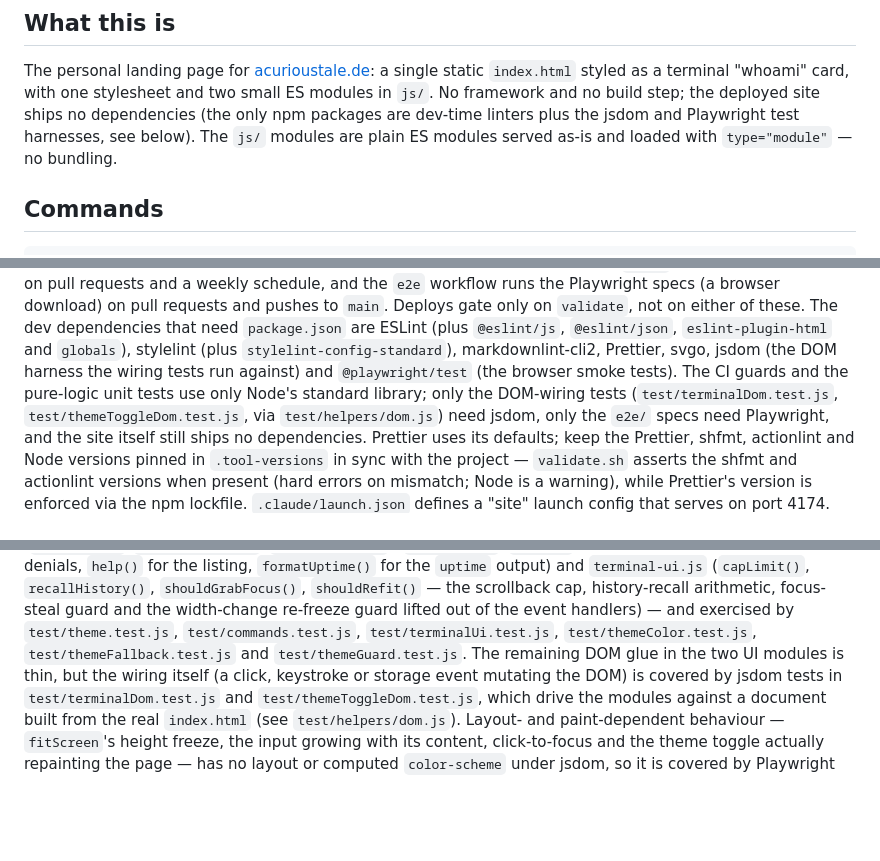
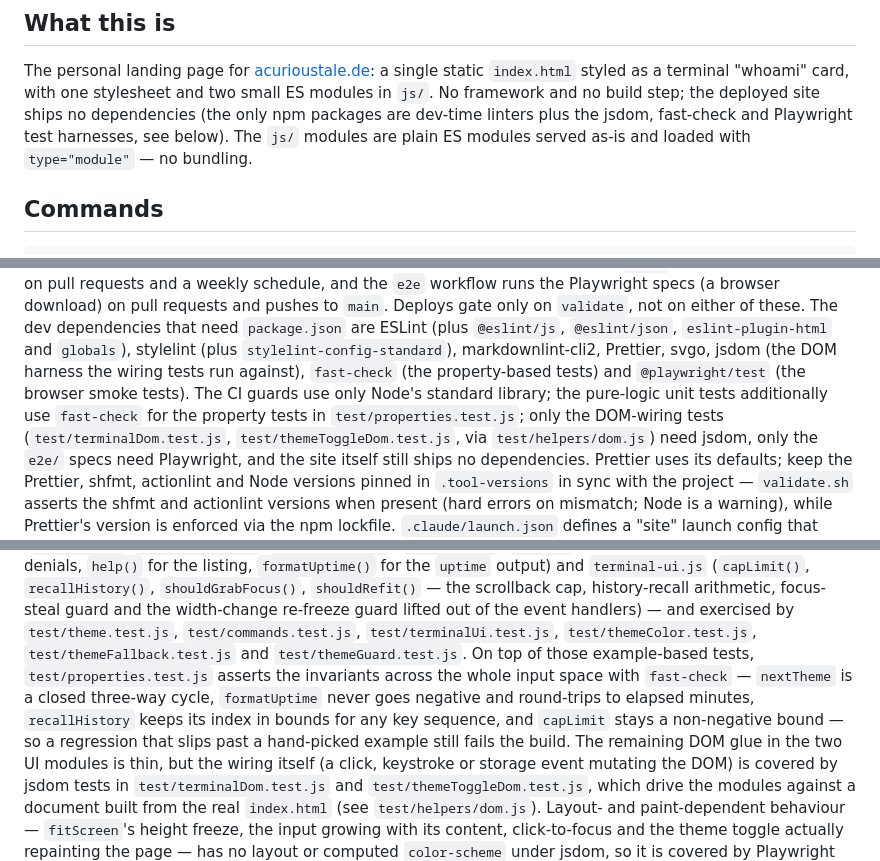
Before and after one commit to acurioustale/acurioustale.de, a Markdown page: CLAUDE.md, 3 parts joined by grey strips. GitHub-like rendering; blank space fills up the shorter version.

```diff
--- a/CLAUDE.md
+++ b/CLAUDE.md
@@ -7,8 +7,8 @@ This file provides guidance to Claude Code (claude.ai/code) when working with co
 The personal landing page for [acurioustale.de](https://acurioustale.de): a single
 static `index.html` styled as a terminal "whoami" card, with one stylesheet and
 two small ES modules in `js/`. No framework and no build step; the deployed site
-ships no dependencies (the only npm packages are dev-time linters plus the jsdom
-and Playwright test harnesses, see below). The
+ships no dependencies (the only npm packages are dev-time linters plus the jsdom,
+fast-check and Playwright test harnesses, see below). The
 `js/` modules are plain ES modules served as-is and loaded with `type="module"` —
 no bundling.
 
@@ -51,8 +51,10 @@ Deploys gate only on `validate`, not on either of these. The dev dependencies
 that need `package.json` are ESLint (plus `@eslint/js`, `@eslint/json`,
 `eslint-plugin-html` and `globals`), stylelint (plus `stylelint-config-standard`),
 markdownlint-cli2, Prettier, svgo, jsdom (the DOM harness the wiring tests run
-against) and `@playwright/test` (the browser smoke tests). The CI guards and the
-pure-logic unit tests use only Node's standard library; only the DOM-wiring tests
+against), `fast-check` (the property-based tests) and `@playwright/test` (the
+browser smoke tests). The CI guards use only Node's standard library; the
+pure-logic unit tests additionally use `fast-check` for the property tests in
+`test/properties.test.js`; only the DOM-wiring tests
 (`test/terminalDom.test.js`, `test/themeToggleDom.test.js`, via
 `test/helpers/dom.js`) need jsdom, only the `e2e/` specs need Playwright, and the
 site itself still ships no dependencies. Prettier uses its defaults; keep the Prettier, shfmt, actionlint
@@ -150,7 +152,13 @@ scrollback cap, history-recall arithmetic, focus-steal guard and the
 width-change re-freeze guard lifted out of the event handlers) — and exercised
 by `test/theme.test.js`, `test/commands.test.js`,
 `test/terminalUi.test.js`, `test/themeColor.test.js`,
-`test/themeFallback.test.js` and `test/themeGuard.test.js`.
+`test/themeFallback.test.js` and `test/themeGuard.test.js`. On top of those
+example-based tests, `test/properties.test.js` asserts the invariants across the
+whole input space with `fast-check` — `nextTheme` is a closed three-way cycle,
+`formatUptime` never goes negative and round-trips to elapsed minutes,
+`recallHistory` keeps its index in bounds for any key sequence, and `capLimit`
+stays a non-negative bound — so a regression that slips past a hand-picked
+example still fails the build.
 The remaining DOM glue in the two UI modules is thin, but the wiring itself (a
 click, keystroke or storage event mutating the DOM) is covered by jsdom tests
 in `test/terminalDom.test.js` and `test/themeToggleDom.test.js`, which drive the
```
Also changed, not shown: README.md (+5 -3 lines).
